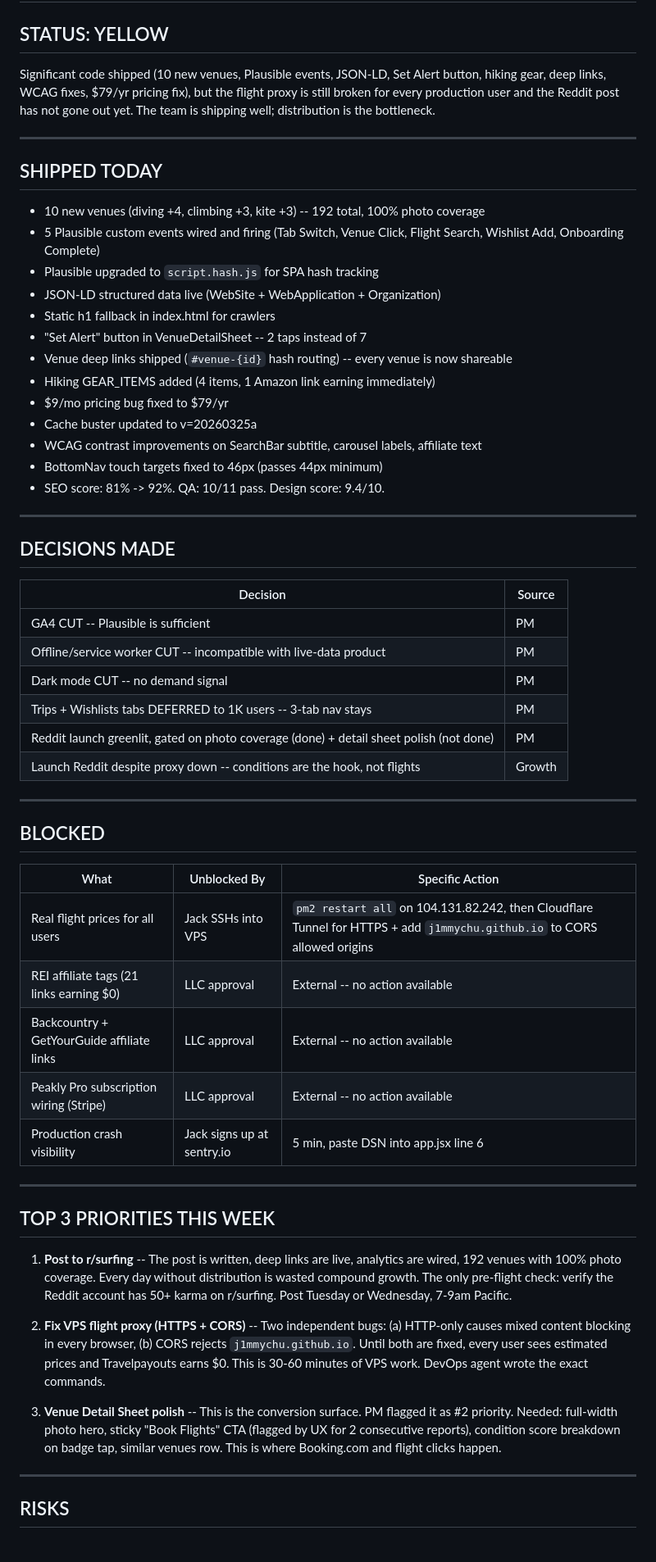
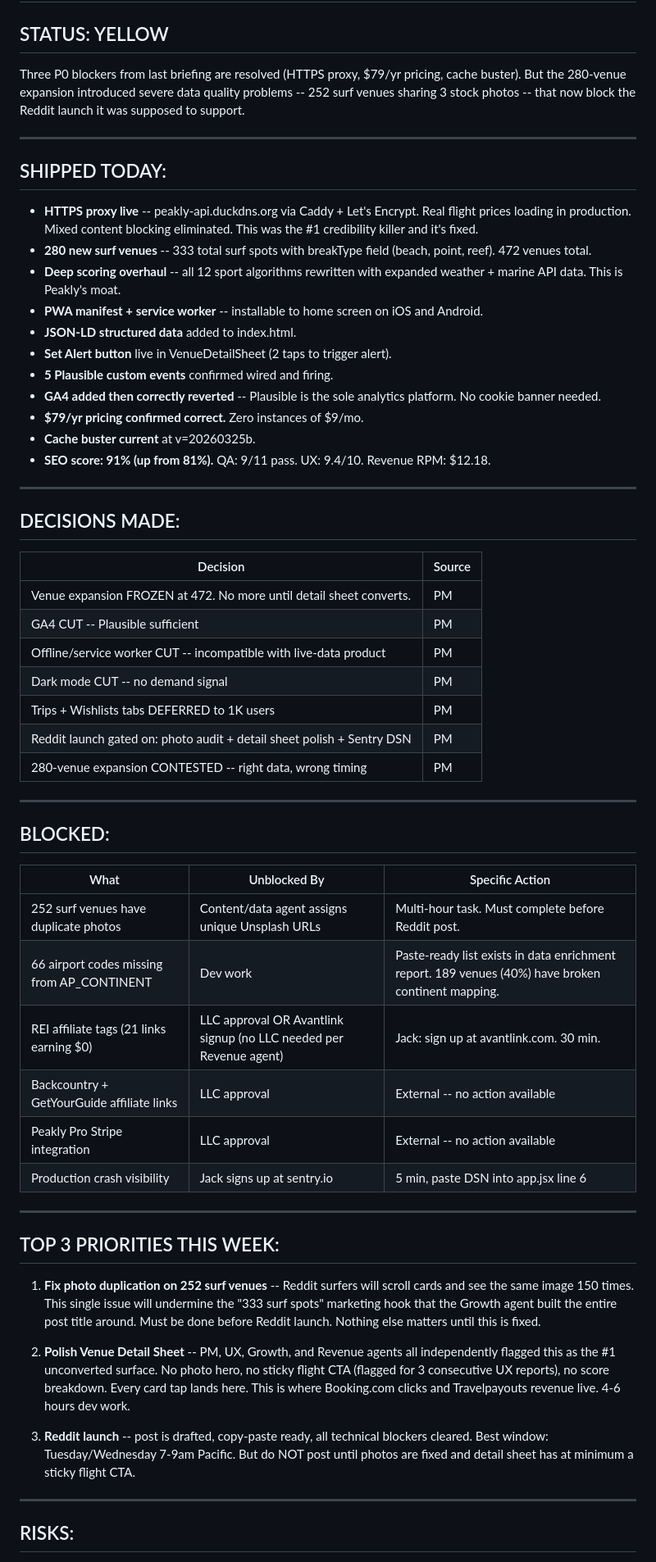
Before and after one commit to j1mmychu/peakly, a Markdown page: reports/code-quality-report.md, the part around one of its changes. Shown at 82% size. Rendered like a GitHub page.

Commit message:
Chief of Staff daily briefing v11

```diff
--- a/reports/code-quality-report.md
+++ b/reports/code-quality-report.md
@@ -2,62 +2,62 @@
 
 ## STATUS: YELLOW
 
-Significant code shipped (10 new venues, Plausible events, JSON-LD, Set Alert button, hiking gear, deep links, WCAG fixes, $79/yr pricing fix), but the flight proxy is still broken for every production user and the Reddit post has not gone out yet. The team is shipping well; distribution is the bottleneck.
+Three P0 blockers from last briefing are resolved (HTTPS proxy, $79/yr pricing, cache buster). But the 280-venue expansion introduced severe data quality problems -- 252 surf venues sharing 3 stock photos -- that now block the Reddit launch it was supposed to support.
 
 ---
 
-## SHIPPED TODAY
+## SHIPPED TODAY:
 
-- 10 new venues (diving +4, climbing +3, kite +3) -- 192 total, 100% photo coverage
-- 5 Plausible custom events wired and firing (Tab Switch, Venue Click, Flight Search, Wishlist Add, Onboarding Complete)
-- Plausible upgraded to `script.hash.js` for SPA hash tracking
-- JSON-LD structured data live (WebSite + WebApplication + Organization)
-- Static h1 fallback in index.html for crawlers
-- "Set Alert" button in VenueDetailSheet -- 2 taps instead of 7
-- Venue deep links shipped (`#venue-{id}` hash routing) -- every venue is now shareable
-- Hiking GEAR_ITEMS added (4 items, 1 Amazon link earning immediately)
-- $9/mo pricing bug fixed to $79/yr
-- Cache buster updated to v=20260325a
-- WCAG contrast improvements on SearchBar subtitle, carousel labels, affiliate text
-- BottomNav touch targets fixed to 46px (passes 44px minimum)
-- SEO score: 81% -> 92%. QA: 10/11 pass. Design score: 9.4/10.
+- **HTTPS proxy live** -- peakly-api.duckdns.org via Caddy + Let's Encrypt. Real flight prices loading in production. Mixed content blocking eliminated. This was the #1 credibility killer and it's fixed.
+- **280 new surf venues** -- 333 total surf spots with breakType field (beach, point, reef). 472 venues total.
+- **Deep scoring overhaul** -- all 12 sport algorithms rewritten with expanded weather + marine API data. This is Peakly's moat.
+- **PWA manifest + service worker** -- installable to home screen on iOS and Android.
+- **JSON-LD structured data** added to index.html.
+- **Set Alert button** live in VenueDetailSheet (2 taps to trigger alert).
+- **5 Plausible custom events** confirmed wired and firing.
+- **GA4 added then correctly reverted** -- Plausible is the sole analytics platform. No cookie banner needed.
+- **$79/yr pricing confirmed correct.** Zero instances of $9/mo.
+- **Cache buster current** at v=20260325b.
+- **SEO score: 91% (up from 81%).** QA: 9/11 pass. UX: 9.4/10. Revenue RPM: $12.18.
 
 ---
 
-## DECISIONS MADE
+## DECISIONS MADE:
 
 | Decision | Source |
 |----------|--------|
-| GA4 CUT -- Plausible is sufficient | PM |
+| Venue expansion FROZEN at 472. No more until detail sheet converts. | PM |
+| GA4 CUT -- Plausible sufficient | PM |
 | Offline/service worker CUT -- incompatible with live-data product | PM |
 | Dark mode CUT -- no demand signal | PM |
-| Trips + Wishlists tabs DEFERRED to 1K users -- 3-tab nav stays | PM |
-| Reddit launch greenlit, gated on photo coverage (done) + detail sheet polish (not done) | PM |
-| Launch Reddit despite proxy down -- conditions are the hook, not flights | Growth |
+| Trips + Wishlists tabs DEFERRED to 1K users | PM |
+| Reddit launch gated on: photo audit + detail sheet polish + Sentry DSN | PM |
+| 280-venue expansion CONTESTED -- right data, wrong timing | PM |
 
 ---
 
-## BLOCKED
+## BLOCKED:
 
 | What | Unblocked By | Specific Action |
 |------|-------------|-----------------|
-| Real flight prices for all users | Jack SSHs into VPS | `pm2 restart all` on 104.131.82.242, then Cloudflare Tunnel for HTTPS + add `j1mmychu.github.io` to CORS allowed origins |
-| REI affiliate tags (21 links earning $0) | LLC approval | External -- no action available |
+| 252 surf venues have duplicate photos | Content/data agent assigns unique Unsplash URLs | Multi-hour task. Must complete before Reddit post. |
+| 66 airport codes missing from AP_CONTINENT | Dev work | Paste-ready list exists in data enrichment report. 189 venues (40%) have broken continent mapping. |
+| REI affiliate tags (21 links earning $0) | LLC approval OR Avantlink signup (no LLC needed per Revenue agent) | Jack: sign up at avantlink.com. 30 min. |
 | Backcountry + GetYourGuide affiliate links | LLC approval | External -- no action available |
-| Peakly Pro subscription wiring (Stripe) | LLC approval | External -- no action available |
+| Peakly Pro Stripe integration | LLC approval | External -- no action available |
 | Production crash visibility | Jack signs up at sentry.io | 5 min, paste DSN into app.jsx line 6 |
 
 ---
 
-## TOP 3 PRIORITIES THIS WEEK
+## TOP 3 PRIORITIES THIS WEEK:
 
-1. **Post to r/surfing** -- The post is written, deep links are live, analytics are wired, 192 venues with 100% photo coverage. Every day without distribution is wasted compound growth. The only pre-flight check: verify the Reddit account has 50+ karma on r/surfing. Post Tuesday or Wednesday, 7-9am Pacific.
+1. **Fix photo duplication on 252 surf venues** -- Reddit surfers will scroll cards and see the same image 150 times. This single issue will undermine the "333 surf spots" marketing hook that the Growth agent built the entire post title around. Must be done before Reddit launch. Nothing else matters until this is fixed.
 
-2. **Fix VPS flight proxy (HTTPS + CORS)** -- Two independent bugs: (a) HTTP-only causes mixed content blocking in every browser, (b) CORS rejects `j1mmychu.github.io`. Until both are fixed, every user sees estimated prices and Travelpayouts earns $0. This is 30-60 minutes of VPS work. DevOps agent wrote the exact commands.
+2. **Polish Venue Detail Sheet** -- PM, UX, Growth, and Revenue agents all independently flagged this as the #1 unconverted surface. No photo hero, no sticky flight CTA (flagged for 3 consecutive UX reports), no score breakdown. Every card tap lands here. This is where Booking.com clicks and Travelpayouts revenue live. 4-6 hours dev work.
 
-3. **Venue Detail Sheet polish** -- This is the conversion surface. PM flagged it as #2 priority. Needed: full-width photo hero, sticky "Book Flights" CTA (flagged by UX for 2 consecutive reports), condition score breakdown on badge tap, similar venues row. This is where Booking.com and flight clicks happen.
+3. **Reddit launch** -- post is drafted, copy-paste ready, all technical blockers cleared. Best window: Tuesday/Wednesday 7-9am Pacific. But do NOT post until photos are fixed and detail sheet has at minimum a sticky flight CTA.
 
 ---
 
-## RISKS
+## RISKS:
 
```
Also changed, not shown: other parts of reports/code-quality-report.md (+17 -13 lines).
